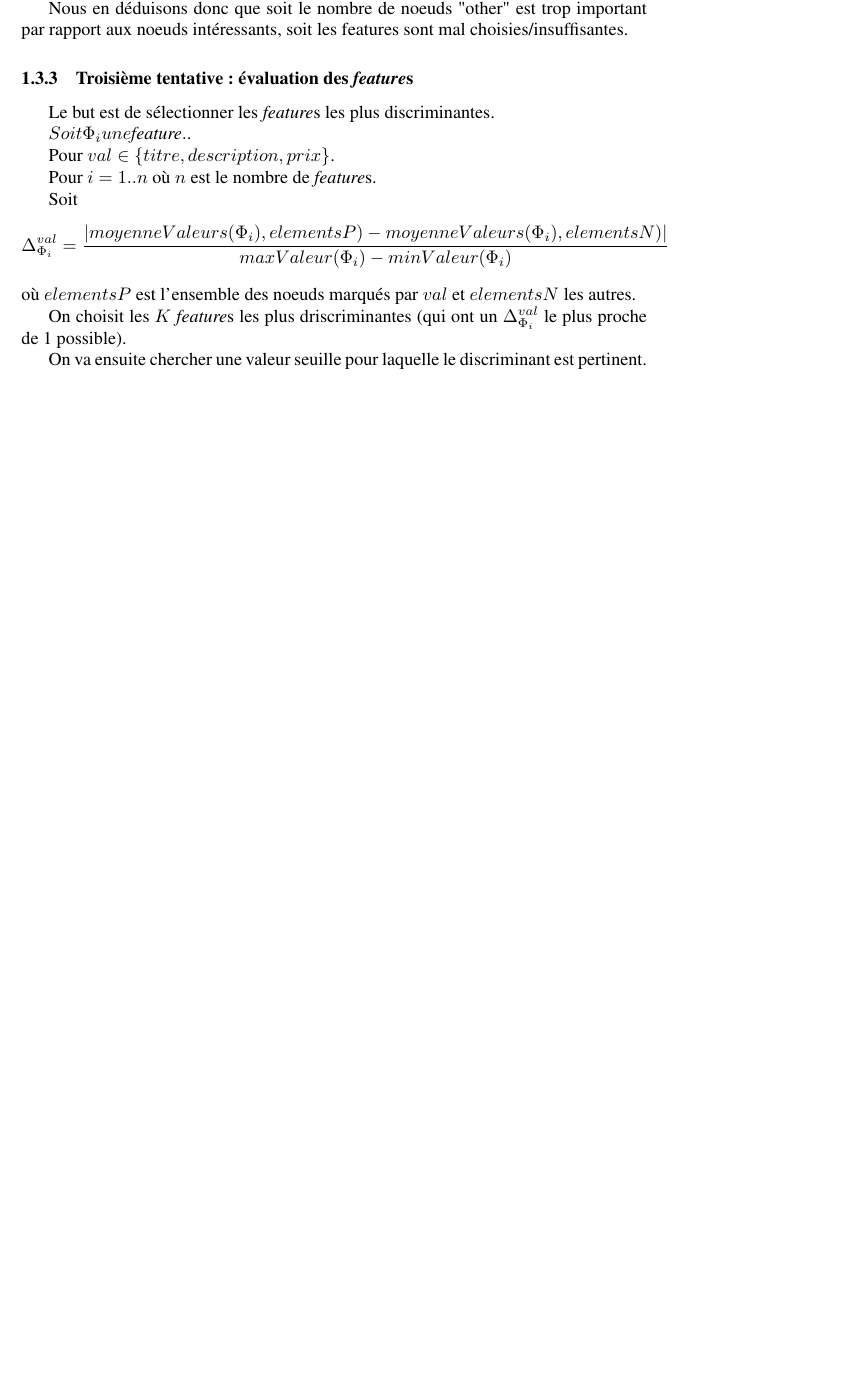
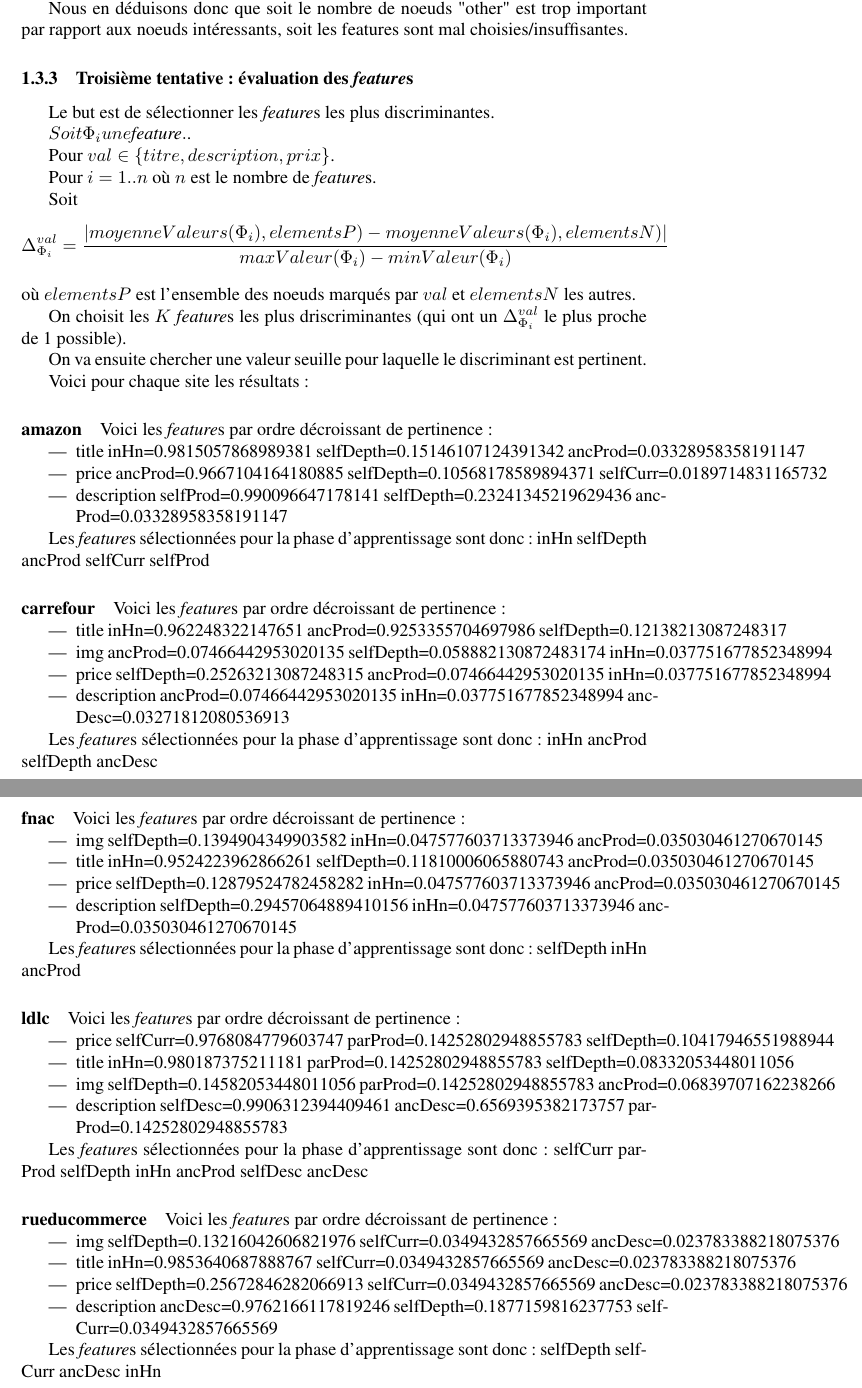
Before and after one commit to C-Duv/webextract, a LaTeX paper (compte-rendu/cr.tex): part of page 3 of 3 before the commit and two parts of pages 3 and 4 of 4 after it, the two joined at a grey line, cut so that both start at the same text, the shorter picture padded with empty space. Compiled offline with pdfLaTeX.

Commit message:
Report V2 : corrections + third try

```diff
--- a/compte-rendu/cr.tex
+++ b/compte-rendu/cr.tex
@@ -120,4 +119,65 @@ On choisit les $K$ \emph{feature}s les plus driscriminantes (qui ont un $\Delta^
 
 On va ensuite chercher une valeur seuille pour laquelle le discriminant est pertinent.
 
+Voici pour chaque site les résultats :
+
+\paragraph{amazon}
+Voici les \emph{feature}s par ordre décroissant de pertinence :
+\begin{itemize}
+    \item{title} inHn=0.9815057868989381 selfDepth=0.15146107124391342 ancProd=0.03328958358191147
+    \item{price} ancProd=0.9667104164180885 selfDepth=0.10568178589894371 selfCurr=0.0189714831165732
+    \item{description} selfProd=0.990096647178141 selfDepth=0.23241345219629436 ancProd=0.03328958358191147
+\end{itemize}
+
+Les \emph{feature}s sélectionnées pour la phase d'apprentissage sont donc :
+inHn selfDepth ancProd selfCurr selfProd
+
+\paragraph{carrefour}
+Voici les \emph{feature}s par ordre décroissant de pertinence :
+\begin{itemize}
+    \item{title} inHn=0.962248322147651 ancProd=0.9253355704697986 selfDepth=0.12138213087248317
+    \item{img} ancProd=0.07466442953020135 selfDepth=0.058882130872483174 inHn=0.037751677852348994
+    \item{price} selfDepth=0.25263213087248315 ancProd=0.07466442953020135 inHn=0.037751677852348994
+    \item{description} ancProd=0.07466442953020135 inHn=0.037751677852348994 ancDesc=0.03271812080536913
+\end{itemize}
+
+Les \emph{feature}s sélectionnées pour la phase d'apprentissage sont donc :
+inHn ancProd selfDepth ancDesc
+
+\paragraph{fnac}
+Voici les \emph{feature}s par ordre décroissant de pertinence :
+\begin{itemize}
+    \item{img} selfDepth=0.1394904349903582 inHn=0.047577603713373946 ancProd=0.035030461270670145
+    \item{title} inHn=0.9524223962866261 selfDepth=0.11810006065880743 ancProd=0.035030461270670145
+    \item{price} selfDepth=0.12879524782458282 inHn=0.047577603713373946 ancProd=0.035030461270670145
+    \item{description} selfDepth=0.29457064889410156 inHn=0.047577603713373946 ancProd=0.035030461270670145
+\end{itemize}
+
+Les \emph{feature}s sélectionnées pour la phase d'apprentissage sont donc :
+selfDepth inHn ancProd
+
+\paragraph{ldlc}
+Voici les \emph{feature}s par ordre décroissant de pertinence :
+\begin{itemize}
+    \item{price} selfCurr=0.9768084779603747 parProd=0.14252802948855783 selfDepth=0.10417946551988944
+    \item{title} inHn=0.980187375211181 parProd=0.14252802948855783 selfDepth=0.08332053448011056
+    \item{img} selfDepth=0.14582053448011056 parProd=0.14252802948855783 ancProd=0.06839707162238266
+    \item{description} selfDesc=0.9906312394409461 ancDesc=0.6569395382173757 parProd=0.14252802948855783
+\end{itemize}
+
+Les \emph{feature}s sélectionnées pour la phase d'apprentissage sont donc :
+selfCurr parProd selfDepth inHn ancProd selfDesc ancDesc
+
+\paragraph{rueducommerce}
+Voici les \emph{feature}s par ordre décroissant de pertinence :
+\begin{itemize}
+    \item{img} selfDepth=0.13216042606821976 selfCurr=0.0349432857665569 ancDesc=0.023783388218075376
+    \item{title} inHn=0.9853640687888767 selfCurr=0.0349432857665569 ancDesc=0.023783388218075376
+    \item{price} selfDepth=0.25672846282066913 selfCurr=0.0349432857665569 ancDesc=0.023783388218075376
+    \item{description} ancDesc=0.9762166117819246 selfDepth=0.1877159816237753 selfCurr=0.0349432857665569
+\end{itemize}
+
+Les \emph{feature}s sélectionnées pour la phase d'apprentissage sont donc :
+selfDepth selfCurr ancDesc inHn
+
 \end{document}
```
Also changed, not shown: compte-rendu/cr.tex (37 more changed lines).
